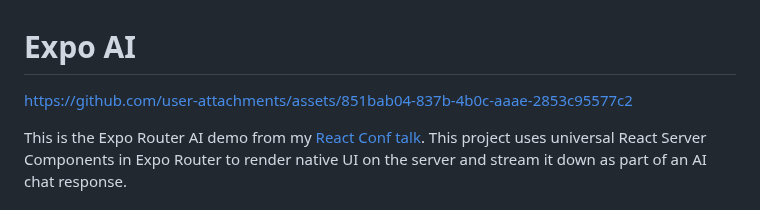
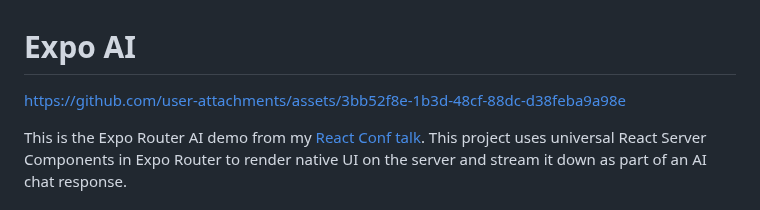
Before and after one commit to oliverloops/expo-mastra, a Markdown page: README.md, the part around the change. GitHub-like rendering.

```diff
--- a/README.md
+++ b/README.md
@@ -1,7 +1,7 @@
 # Expo AI
 
 
-https://github.com/user-attachments/assets/851bab04-837b-4b0c-aaae-2853c95577c2
+https://github.com/user-attachments/assets/3bb52f8e-1b3d-48cf-88dc-d38feba9a98e
 
 
 This is the Expo Router AI demo from my [React Conf talk](https://www.youtube.com/watch?v=djhEgxQf3Kw). This project uses universal React Server Components in Expo Router to render native UI on the server and stream it down as part of an AI chat response.
```
